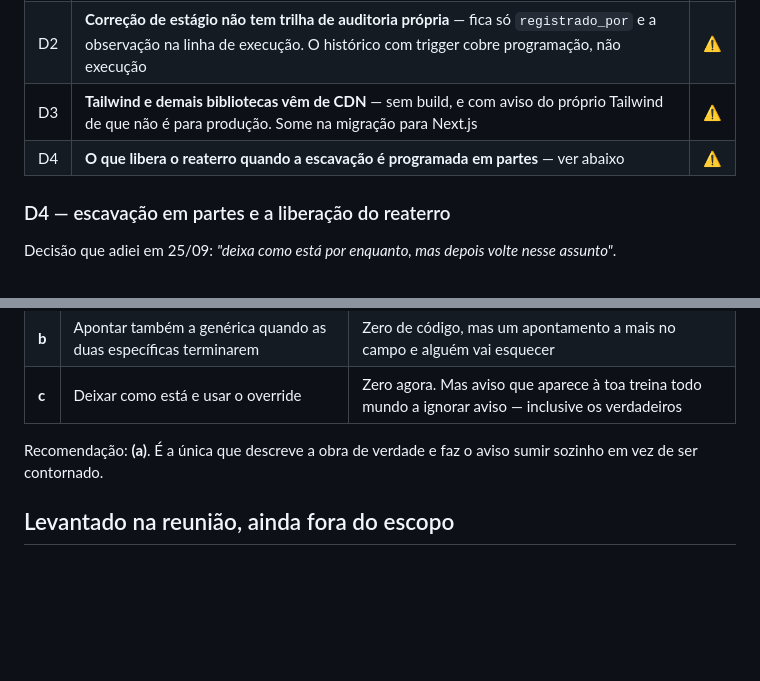
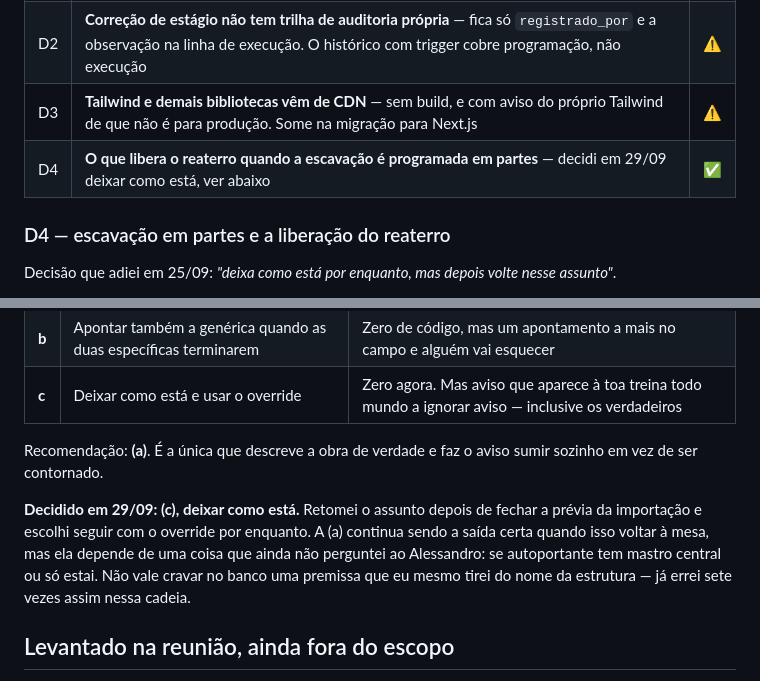
Before and after one commit to Ryan-Wes/sipav-lt, a Markdown page: docs/03-backlog.md, 2 parts joined by grey strips. Drawn GitHub-style; blank space fills up the shorter version.

Commit message:
D4 decidido: escavacao em partes fica com o override por enquanto

```diff
--- a/docs/03-backlog.md
+++ b/docs/03-backlog.md
@@ -95,7 +95,7 @@ Situação conferida em **23/09/2026**, item por item, contra o que está public
 | D1 | **SQL aplicado à mão** — o repositório guarda os scripts, mas nada os executa. A CLI do Supabase transformaria `db/` em migrations versionadas, com um comando só. Adiar até depois da demonstração | ❌ |
 | D2 | **Correção de estágio não tem trilha de auditoria própria** — fica só `registrado_por` e a observação na linha de execução. O histórico com trigger cobre programação, não execução | ⚠️ |
 | D3 | **Tailwind e demais bibliotecas vêm de CDN** — sem build, e com aviso do próprio Tailwind de que não é para produção. Some na migração para Next.js | ⚠️ |
-| D4 | **O que libera o reaterro quando a escavação é programada em partes** — ver abaixo | ⚠️ |
+| D4 | **O que libera o reaterro quando a escavação é programada em partes** — decidi em 29/09 deixar como está, ver abaixo | ✅ |
 
 ### D4 — escavação em partes e a liberação do reaterro
 
@@ -122,6 +122,13 @@ As três saídas:
 Recomendação: **(a)**. É a única que descreve a obra de verdade e faz o aviso
 sumir sozinho em vez de ser contornado.
 
+**Decidido em 29/09: (c), deixar como está.** Retomei o assunto depois de fechar
+a prévia da importação e escolhi seguir com o override por enquanto. A (a)
+continua sendo a saída certa quando isso voltar à mesa, mas ela depende de uma
+coisa que ainda não perguntei ao Alessandro: se autoportante tem mastro central
+ou só estai. Não vale cravar no banco uma premissa que eu mesmo tirei do nome da
+estrutura — já errei sete vezes assim nessa cadeia.
+
 ## Levantado na reunião, ainda fora do escopo
 
 - **Programação diária** do supervisor — interesse do Daniel
```
